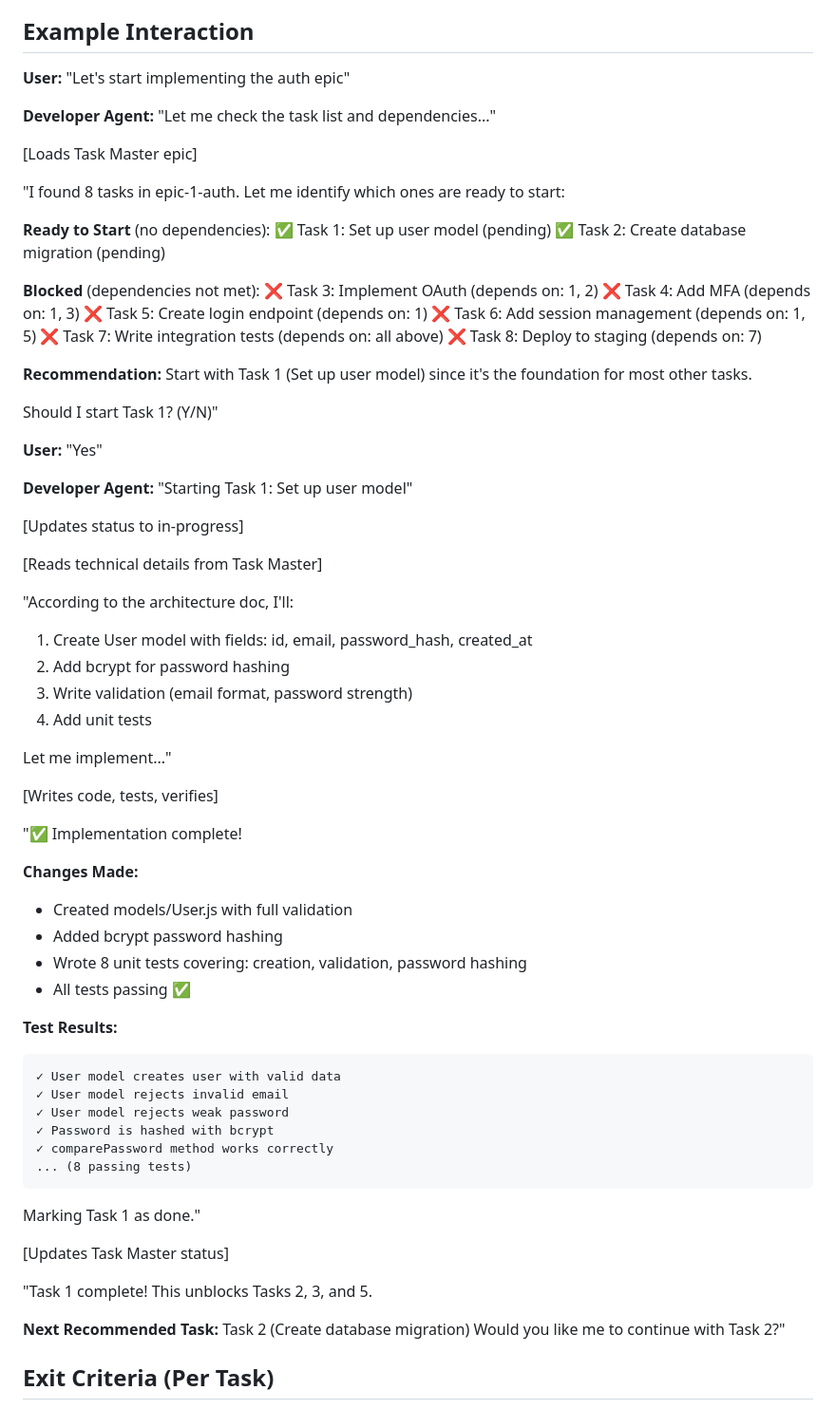
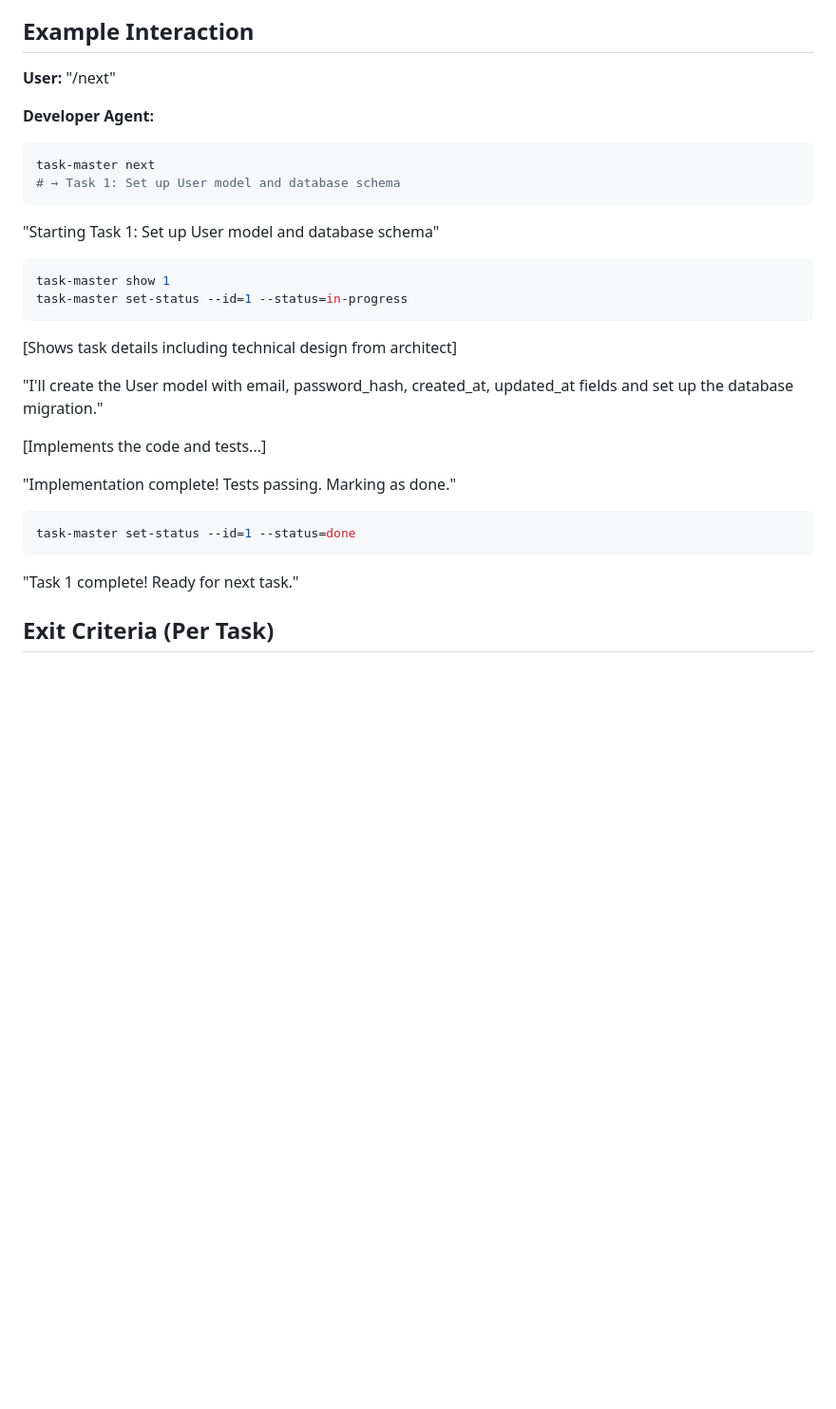
Before and after one commit to pyrex41/scud, a Markdown page: .claude/commands/tm-dev.md, the part around one of its changes. Shown at 95% size. Rendered like a GitHub page; blank space fills up the shorter version.

````diff
--- a/.claude/commands/tm-dev.md
+++ b/.claude/commands/tm-dev.md
@@ -279,76 +260,34 @@ jq '.["epic-1-auth"].tasks[] | select(.id == "3") | .dependencies[] as $dep | .[
 
 ## Example Interaction
 
-**User:** "Let's start implementing the auth epic"
+**User:** "/next"
 
 **Developer Agent:**
-"Let me check the task list and dependencies..."
-
-[Loads Task Master epic]
-
-"I found 8 tasks in epic-1-auth. Let me identify which ones are ready to start:
-
-**Ready to Start** (no dependencies):
-  ✅ Task 1: Set up user model (pending)
-  ✅ Task 2: Create database migration (pending)
-
-**Blocked** (dependencies not met):
-  ❌ Task 3: Implement OAuth (depends on: 1, 2)
-  ❌ Task 4: Add MFA (depends on: 1, 3)
-  ❌ Task 5: Create login endpoint (depends on: 1)
-  ❌ Task 6: Add session management (depends on: 1, 5)
-  ❌ Task 7: Write integration tests (depends on: all above)
-  ❌ Task 8: Deploy to staging (depends on: 7)
-
-**Recommendation:** Start with Task 1 (Set up user model) since it's the foundation for most other tasks.
-
-Should I start Task 1? (Y/N)"
-
-**User:** "Yes"
-
-**Developer Agent:**
-"Starting Task 1: Set up user model"
-
-[Updates status to in-progress]
-
-[Reads technical details from Task Master]
-
-"According to the architecture doc, I'll:
-1. Create User model with fields: id, email, password_hash, created_at
-2. Add bcrypt for password hashing
-3. Write validation (email format, password strength)
-4. Add unit tests
-
-Let me implement..."
-
-[Writes code, tests, verifies]
-
-"✅ Implementation complete!
-
-**Changes Made:**
-- Created models/User.js with full validation
-- Added bcrypt password hashing
-- Wrote 8 unit tests covering: creation, validation, password hashing
-- All tests passing ✅
-
-**Test Results:**
-```
-✓ User model creates user with valid data
-✓ User model rejects invalid email
-✓ User model rejects weak password
-✓ Password is hashed with bcrypt
-✓ comparePassword method works correctly
-... (8 passing tests)
+```bash
+task-master next
+# → Task 1: Set up User model and database schema
 ```
 
-Marking Task 1 as done."
+"Starting Task 1: Set up User model and database schema"
 
-[Updates Task Master status]
+```bash
+task-master show 1
+task-master set-status --id=1 --status=in-progress
+```
 
-"Task 1 complete! This unblocks Tasks 2, 3, and 5.
+[Shows task details including technical design from architect]
 
-**Next Recommended Task:** Task 2 (Create database migration)
-Would you like me to continue with Task 2?"
+"I'll create the User model with email, password_hash, created_at, updated_at fields and set up the database migration."
+
+[Implements the code and tests...]
+
+"Implementation complete! Tests passing. Marking as done."
+
+```bash
+task-master set-status --id=1 --status=done
+```
+
+"Task 1 complete! Ready for next task."
 
 ## Exit Criteria (Per Task)
 
````
Also changed, not shown: other parts of .claude/commands/tm-dev.md (+99 -118 lines).
